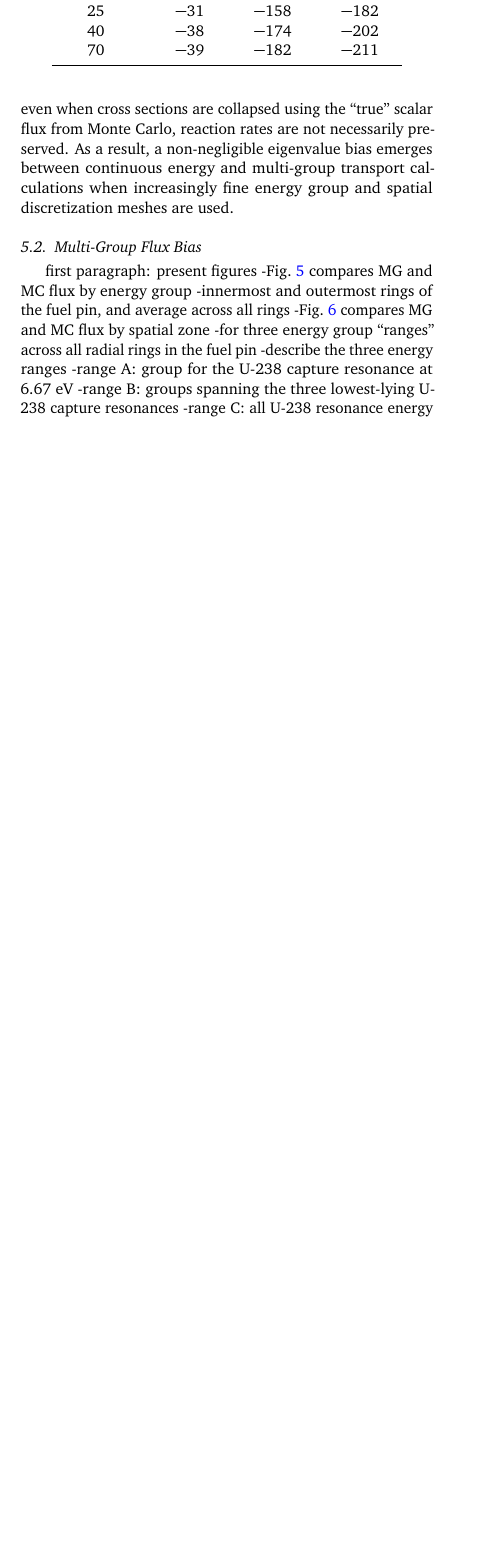
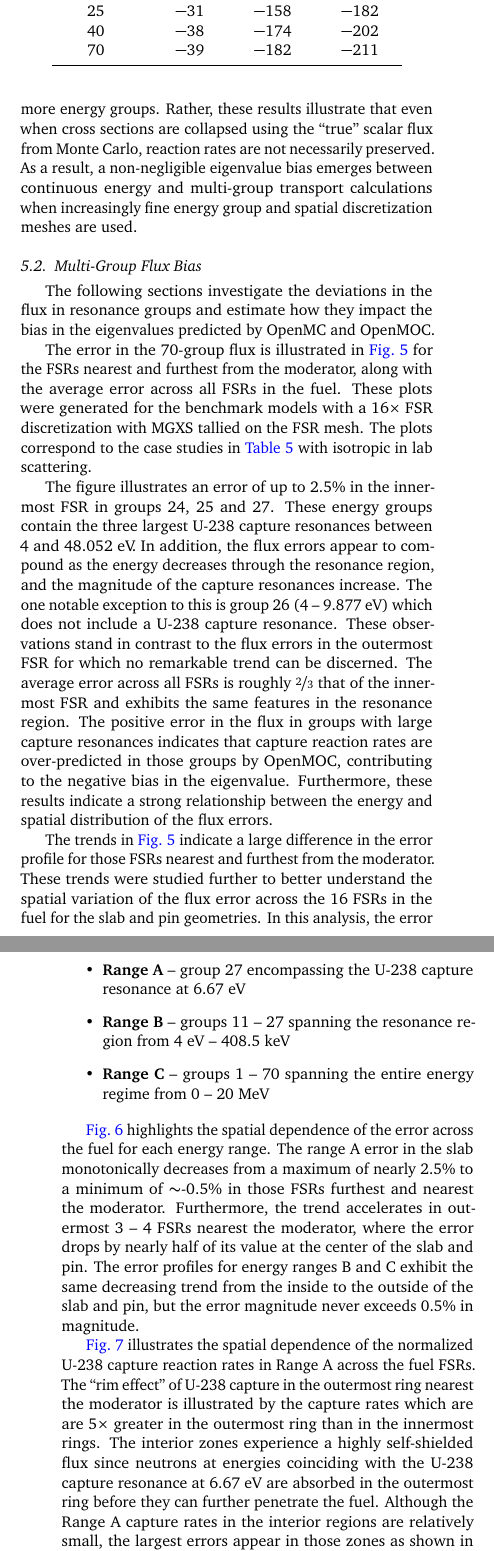
Before and after one commit to wbinventor/ANE-Condensation-Errors, a LaTeX paper (main.tex, which reads bias.tex): part of one column of page 5 of 8 before the commit and two parts of the columns of pages 5 and 6 of 9 after it, the two joined at a grey line, cut so that both start at the same text, the shorter picture padded with empty space. Compiled offline with pdfLaTeX.

Commit message:
Drafted outline for multi-group flux bias

```diff
--- a/bias.tex
+++ b/bias.tex
@@ -109,10 +109,10 @@ In the results that follow, the bias $\Delta\rho$ compares the eigenvalue $k_{ef
 \end{tabular}
 \end{table}
 
-
 In particular, the eigenvalue bias varies by up to 350 pcm between energy group structures and nearly 200 pcm between FSR discretizations. The use of isotropic in lab scattering in OpenMC reduces the magnitude of the bias by up to 100 pcm for seventy energy groups, indicating that the majority of the bias is unrelated to approximation error due to OpenMOC's isotropic in lab scattering kernel. Most importantly, the eigenvalue bias grows in magnitude and turns negative for increasingly fine energy group structures.
 
-These results go against the intuition that finer energy discretization will necessarily permit more accurate multi-group eigenvalue transport calculations. Rather, they illustrate that even when cross sections are collapsed using the ``true'' scalar flux from Monte Carlo, reaction rates are not necessarily preserved. As a result, a non-negligible eigenvalue bias emerges between continuous energy and multi-group transport calculations when increasingly fine energy group and spatial discretization meshes are used.
+
+This analysis illustrates the counter-intuitive result that the bias between continuous energy Monte Carlo and multi-group deterministic transport may in fact increase in magnitude with more energy groups. Rather, these results illustrate that even when cross sections are collapsed using the ``true'' scalar flux from Monte Carlo, reaction rates are not necessarily preserved. As a result, a non-negligible eigenvalue bias emerges between continuous energy and multi-group transport calculations when increasingly fine energy group and spatial discretization meshes are used.
 
 %  -with enough groups (e.g., ultra-fine), MG and MC eigenvalues should match exactly
 
@@ -121,14 +121,28 @@ These results go against the intuition that finer energy discretization will nec
 \subsection{Multi-Group Flux Bias}
 \label{sec:case2-flux-bias}
 
-first paragraph: present figures
--Fig.~\ref{fig:rel-err-energy} compares MG and MC flux by energy group
-  -innermost and outermost rings of the fuel pin, and average across all rings
--Fig.~\ref{fig:rel-err-space} compares MG and MC flux by spatial zone
-  -for three energy group ``ranges'' across all radial rings in the fuel pin
--describe the three energy ranges
-  -range A: group for the U-238 capture resonance at 6.67 eV
-  -range B: groups spanning the three lowest-lying U-238 capture resonances
-  -range C: all U-238 resonance energy groups
+The following sections investigate the deviations in the flux in resonance groups and estimate how they impact the bias in the eigenvalues predicted by OpenMC and OpenMOC.
+
+The error in the 70-group flux is illustrated in~\autoref{fig:rel-err-energy} for the FSRs nearest and furthest from the moderator, along with the average error across all FSRs in the fuel. These plots were generated for the benchmark models with a 16$\times$ FSR discretization with MGXS tallied on the FSR mesh. The plots correspond to the case studies in~\autoref{tab:keff-bias-iso-in-lab} with isotropic in lab scattering.
+
+The figure illustrates an error of up to 2.5\% in the innermost FSR in groups 24, 25 and 27. These energy groups contain the three largest U-238 capture resonances between 4 and 48.052 eV. In addition, the flux errors appear to compound as the energy decreases through the resonance region, and the magnitude of the capture resonances increase. The one notable exception to this is group 26 (4 -- 9.877 eV) which does not include a U-238 capture resonance. These observations stand in contrast to the flux errors in the outermost FSR for which no remarkable trend can be discerned. The average error across all FSRs is roughly $\nicefrac{2}{3}$ that of the innermost FSR and exhibits the same features in the resonance region. The positive error in the flux in groups with large capture resonances indicates that capture reaction rates are over-predicted in those groups by OpenMOC, contributing to the negative bias in the eigenvalue. Furthermore, these results indicate a strong relationship between the energy and spatial distribution of the flux errors.
+
+The trends in~\autoref{fig:rel-err-energy} indicate a large difference in the error profile for those FSRs nearest and furthest from the moderator. These trends were studied further to better understand the spatial variation of the flux error across the 16 FSRs in the fuel for the slab and pin geometries. In this analysis, the error of the flux was considered in the three different ranges of energy group structures itemized below:
+
+\begin{itemize}
+  \item {\bf Range A} -- group 27 encompassing the U-238 capture resonance at 6.67 eV
+  \item {\bf Range B} -- groups 11 -- 27 spanning the resonance region from 4 eV -- 408.5 keV
+  \item {\bf Range C} -- groups 1 -- 70 spanning the entire energy regime from 0 -- 20 MeV
+\end{itemize}
+
+\autoref{fig:rel-err-space} highlights the spatial dependence of the error across the fuel for each energy range. The range A error in the slab monotonically decreases from a maximum of nearly 2.5\% to a minimum of $\sim$-0.5\% in those FSRs furthest and nearest the moderator. Furthermore,  the trend accelerates in outermost 3 -- 4 FSRs nearest the moderator, where the error drops by nearly half of its value at the center of the slab and pin. The error profiles for energy ranges B and C exhibit the same decreasing trend from the inside to the outside of the slab and pin, but the error magnitude never exceeds 0.5\% in magnitude.
+
+%The systematic error trends in energy and space imply that the negative eigenvalue bias is driven by a poor prediction of the reaction rates in resonance groups, as investigated in the following section.
+
+\autoref{fig:u238-capture-space} illustrates the spatial dependence of the normalized U-238 capture reaction rates in Range A across the fuel FSRs. The ``rim effect'' of U-238 capture in the outermost ring nearest the moderator is illustrated by the capture rates which are are 5$\times$ greater in the outermost ring than in the innermost rings. The interior zones experience a highly self-shielded flux since neutrons at energies coinciding with the U-238 capture resonance at 6.67 eV are absorbed in the outermost ring before they can further penetrate the fuel. Although the Range A capture rates in the interior regions are relatively small, the largest errors appear in those zones as shown in Fig.~\ref{fig:rel-err-space}.
+
+These results indicate that spatial self-shielding effects in resonance groups is not adequately captured by the MGXS and/or the multi-group tranport calculation. Although it is challenging to isolate the factors which convolve to bias the eigenvalue, the data presented here indicates that an over-prediction of U-238 capture in the resonance groups largely drives the error.
+
+%Taken together, the reaction rates and flux errors convolve to produce a non-negligible error in the volume-integrated U-238 capture rate across the fuel pin.
 
 second paragraph: analyze figures
@@ -147,9 +160,9 @@ second paragraph: analyze figures
 \label{fig:rel-err-energy}
 \end{figure}
 
-\begin{figure}[H]
+\begin{figure}[h!]
 \centering
-\includegraphics[width=0.8\linewidth]{figures/rel-err-fuel-fsrs}
+\includegraphics[width=\linewidth]{figures/rel-err-fuel-fsrs}
 \caption{The spatially-varying relative error of the OpenMOC scalar flux with respect to the reference OpenMC flux in energy Ranges A, B, and C.}
 \label{fig:rel-err-space}
 \end{figure}
```
Also changed, not shown: figures/u238-capt-rates-fuel-fsrs.png (added), bias.tex (8 more changed lines).
